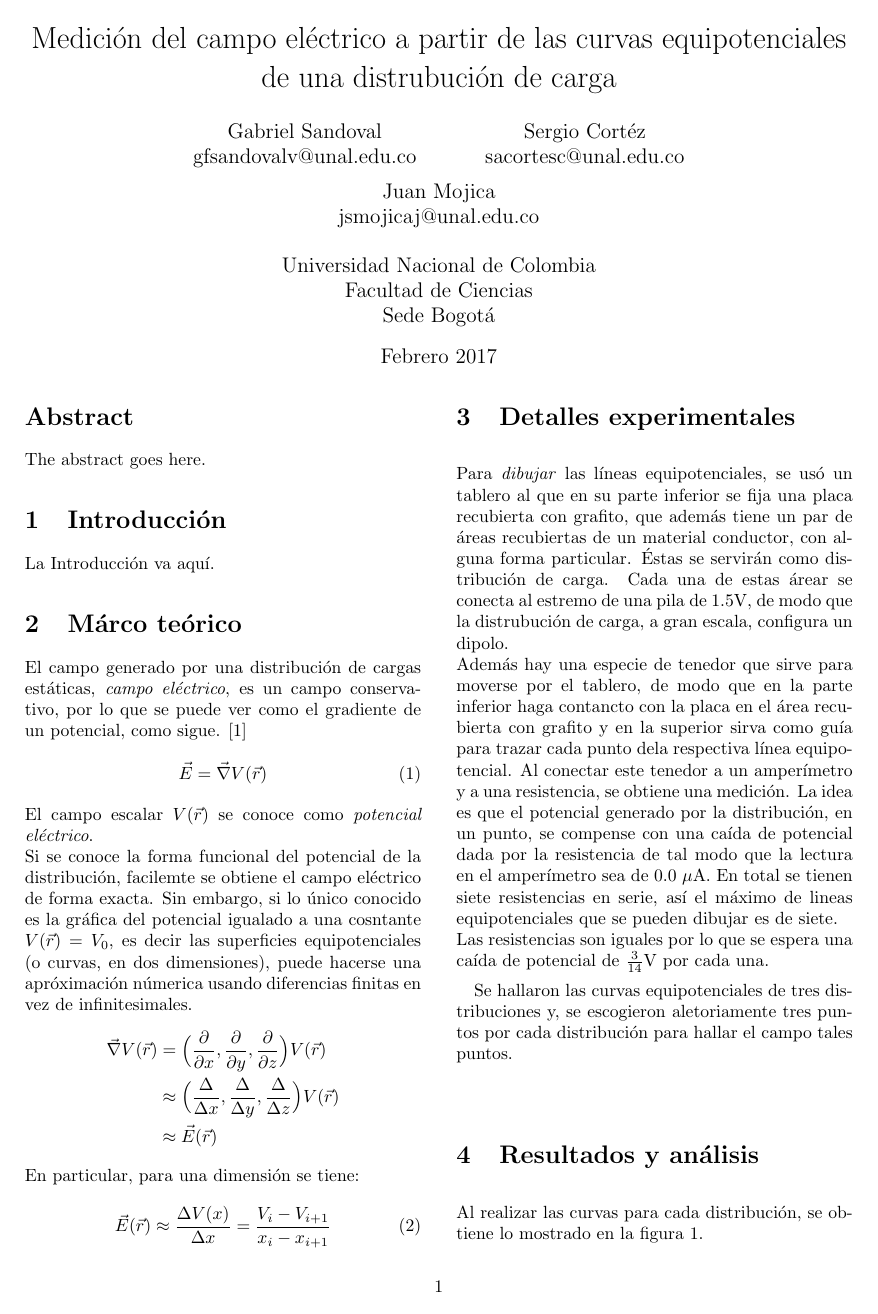
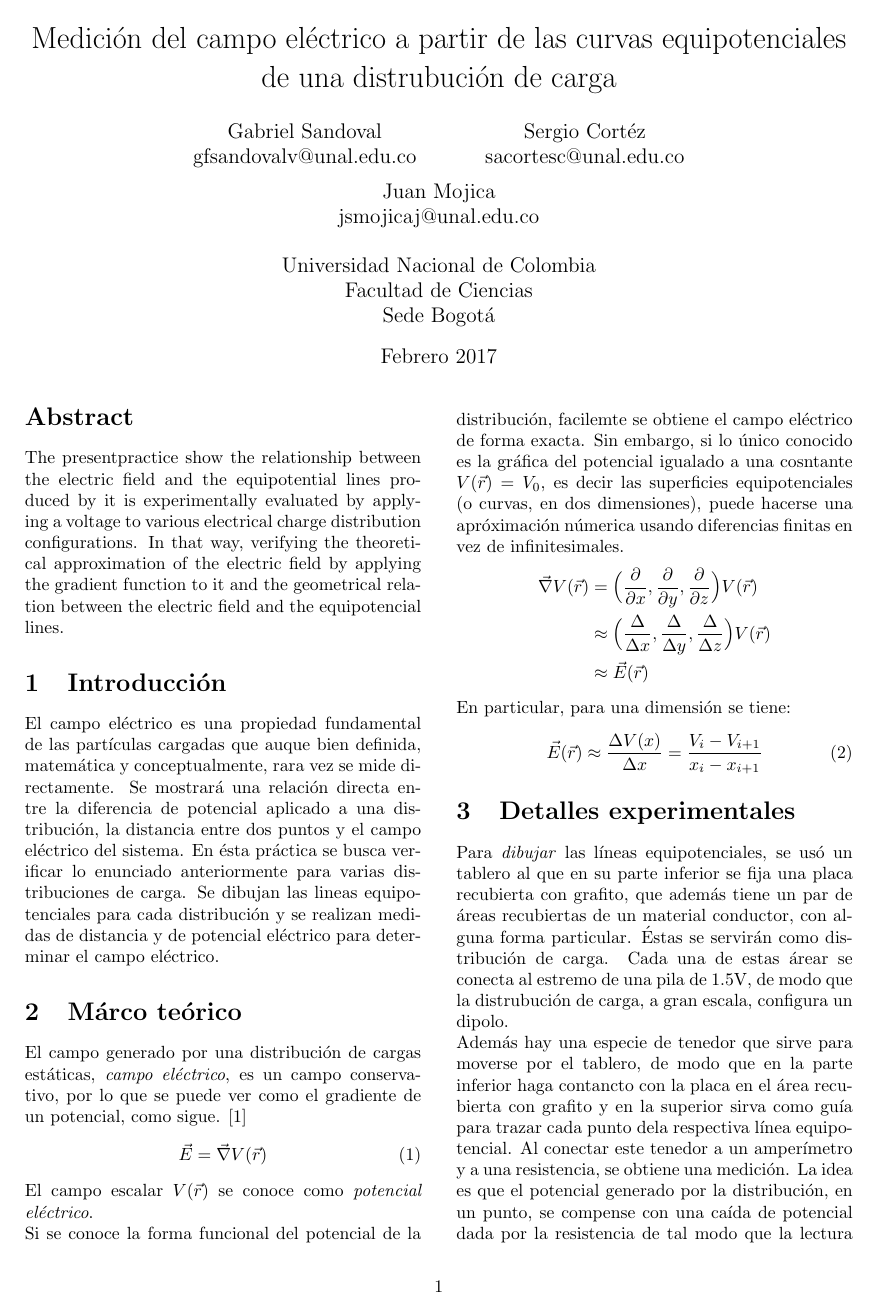
Before and after one commit to gfsandovalv/MedElecMag, a LaTeX paper (lab2/Informe_2.tex): page 1 of 3. Compiled offline with pdfLaTeX.

Commit message:
abstracte introducción

```diff
--- a/lab2/Informe_2.tex
+++ b/lab2/Informe_2.tex
@@ -24,11 +24,12 @@
 \begin{document}
 \maketitle{}
 \begin{abstract}
-The abstract goes here.
+The presentpractice show the relationship between the electric field and the equipotential lines produced by it is experimentally evaluated by applying a voltage to various electrical charge distribution configurations. In that way, verifying the theoretical approximation of the electric field by applying the gradient function to it and the geometrical relation between the electric field and the equipotencial lines.
 \end{abstract}
 
 \section{Introducción}
-La Introducción va aquí.
+El campo eléctrico es una propiedad fundamental de las partículas cargadas que auque bien definida, matemática y conceptualmente, rara vez se mide directamente. Se mostrará una relación directa entre la diferencia de potencial aplicado a una distribución, la distancia entre dos puntos y el campo eléctrico del sistema.
+En ésta práctica se busca verificar lo enunciado anteriormente para varias  distribuciones de carga. Se dibujan las lineas equipotenciales para cada distribución y se realizan medidas de distancia y de potencial eléctrico para determinar el campo eléctrico.
 \section{Márco teórico}
 El campo generado por una distribución de cargas estáticas, \emph{campo eléctrico}, es un campo conservativo, por lo que se puede ver como el gradiente de un potencial, como sigue. \cite{griffiths}
 \begin{equation}\label{gradiente}
```
Also changed, not shown: lab2/Informe_2.pdf, lab2/Informe_2.tex (4 more changed lines).
